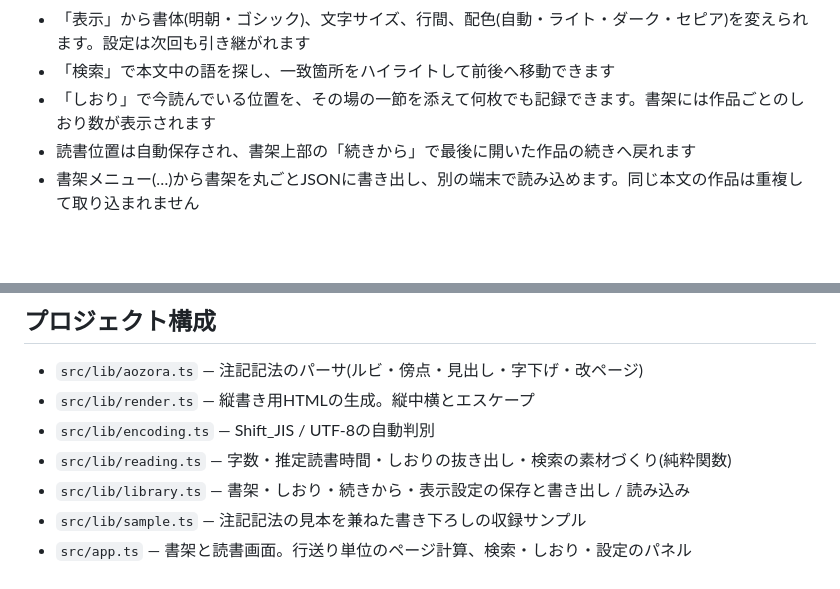
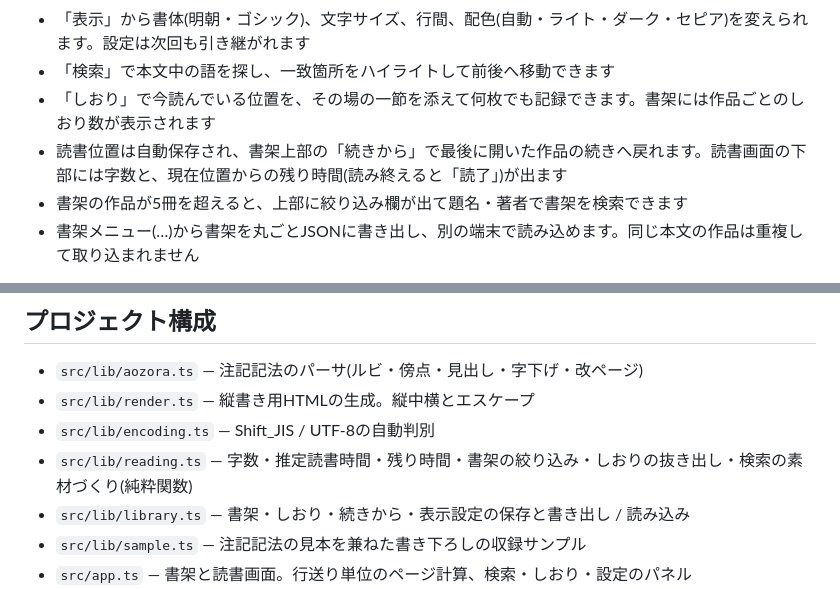
Before and after one commit to miruky/tategaki, a Markdown page: README.md, 2 parts joined by grey strips. Drawn GitHub-style; blank space fills up the shorter version.

Commit message:
残り時間と書架絞り込みを使い方・構成に追記

```diff
--- a/README.md
+++ b/README.md
@@ -28,7 +28,8 @@
 - 「表示」から書体(明朝・ゴシック)、文字サイズ、行間、配色(自動・ライト・ダーク・セピア)を変えられます。設定は次回も引き継がれます
 - 「検索」で本文中の語を探し、一致箇所をハイライトして前後へ移動できます
 - 「しおり」で今読んでいる位置を、その場の一節を添えて何枚でも記録できます。書架には作品ごとのしおり数が表示されます
-- 読書位置は自動保存され、書架上部の「続きから」で最後に開いた作品の続きへ戻れます
+- 読書位置は自動保存され、書架上部の「続きから」で最後に開いた作品の続きへ戻れます。読書画面の下部には字数と、現在位置からの残り時間(読み終えると「読了」)が出ます
+- 書架の作品が5冊を超えると、上部に絞り込み欄が出て題名・著者で書架を検索できます
 - 書架メニュー(…)から書架を丸ごとJSONに書き出し、別の端末で読み込めます。同じ本文の作品は重複して取り込まれません
 
 主なキーボード操作は次のとおりです。`←`/Space で次へ、`→` で前へ、`Home`/`End` で先頭・末尾、`+`/`-` で文字の拡大縮小、`t` で配色切り替え、`b` でしおり、`/` で検索、`?` で操作一覧、`Esc` でパネルを閉じます。
@@ -58,7 +59,7 @@
 - `src/lib/aozora.ts` — 注記記法のパーサ(ルビ・傍点・見出し・字下げ・改ページ)
 - `src/lib/render.ts` — 縦書き用HTMLの生成。縦中横とエスケープ
 - `src/lib/encoding.ts` — Shift_JIS / UTF-8の自動判別
-- `src/lib/reading.ts` — 字数・推定読書時間・しおりの抜き出し・検索の素材づくり(純粋関数)
+- `src/lib/reading.ts` — 字数・推定読書時間・残り時間・書架の絞り込み・しおりの抜き出し・検索の素材づくり(純粋関数)
 - `src/lib/library.ts` — 書架・しおり・続きから・表示設定の保存と書き出し / 読み込み
 - `src/lib/sample.ts` — 注記記法の見本を兼ねた書き下ろしの収録サンプル
 - `src/app.ts` — 書架と読書画面。行送り単位のページ計算、検索・しおり・設定のパネル
```
